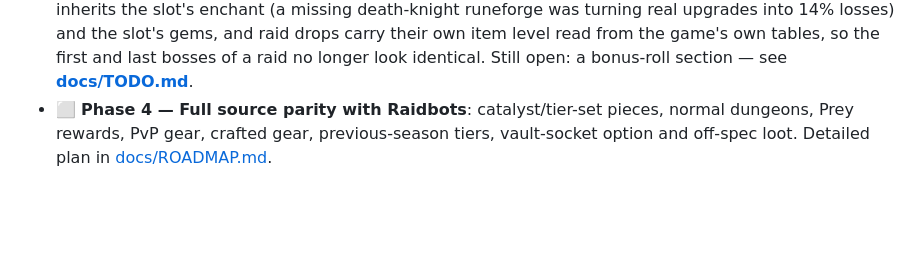
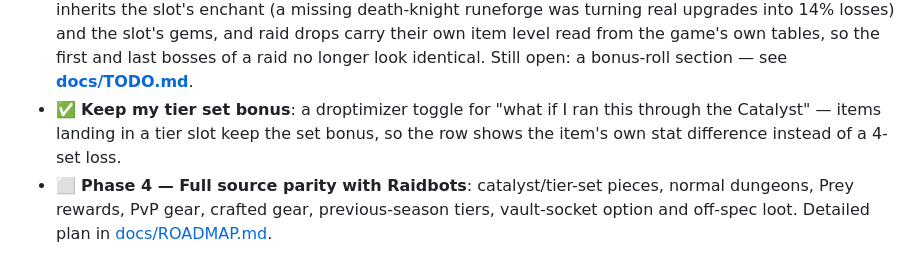
Before and after one commit to balovich-matje/localbots, a Markdown page: README.md, the part around the change. Rendered like a GitHub page; blank space fills up the shorter version.

Commit message:
Note the tier-set toggle in the README status

```diff
--- a/README.md
+++ b/README.md
@@ -32,6 +32,9 @@ keys. Runs entirely on your machine from public data.
   raid drops carry their own item level read from the game's own tables, so the
   first and last bosses of a raid no longer look identical. Still open: a
   bonus-roll section — see **[docs/TODO.md](docs/TODO.md)**.
+- ✅ **Keep my tier set bonus**: a droptimizer toggle for "what if I ran this
+  through the Catalyst" — items landing in a tier slot keep the set bonus, so
+  the row shows the item's own stat difference instead of a 4-set loss.
 - ⬜ **Phase 4 — Full source parity with Raidbots**: catalyst/tier-set pieces, normal
   dungeons, Prey rewards, PvP gear, crafted gear, previous-season tiers, vault-socket
   option and off-spec loot. Detailed plan in [docs/ROADMAP.md](docs/ROADMAP.md).
```
